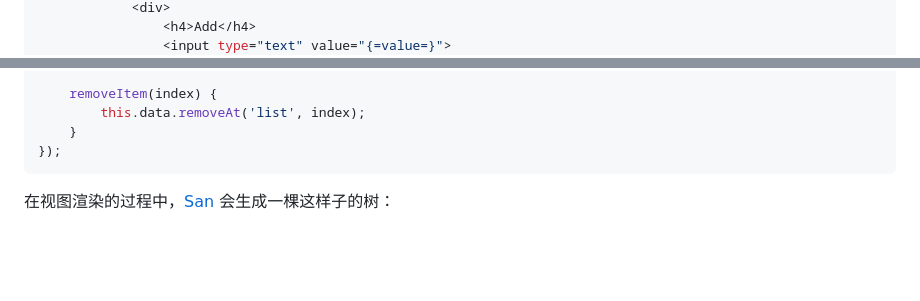
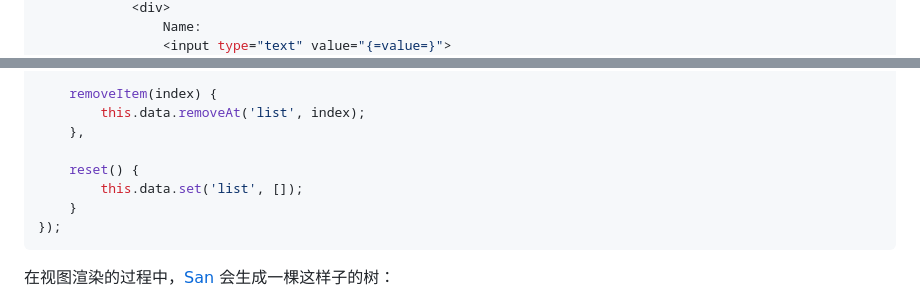
Before and after one commit to errorrik/talk, a Markdown page: san-perf/README.md, 2 parts joined by grey strips. Drawn GitHub-style; blank space fills up the shorter version.

````diff
--- a/san-perf/README.md
+++ b/san-perf/README.md
@@ -35,4 +36,4 @@ const MyApp = san.defineComponent({
             <div>
-                <h4>Add</h4>
+                Name:
                 <input type="text" value="{=value=}">
                 <button on-click="addItem">add</button>
@@ -54,6 +58,10 @@ const MyApp = san.defineComponent({
 
     removeItem(index) {
         this.data.removeAt('list', index);
+    },
+
+    reset() {
+        this.data.set('list', []);
     }
 });
 ```
````
Also changed, not shown: other parts of san-perf/README.md (+4 -0 lines), san-perf/img/anode.png (added).
